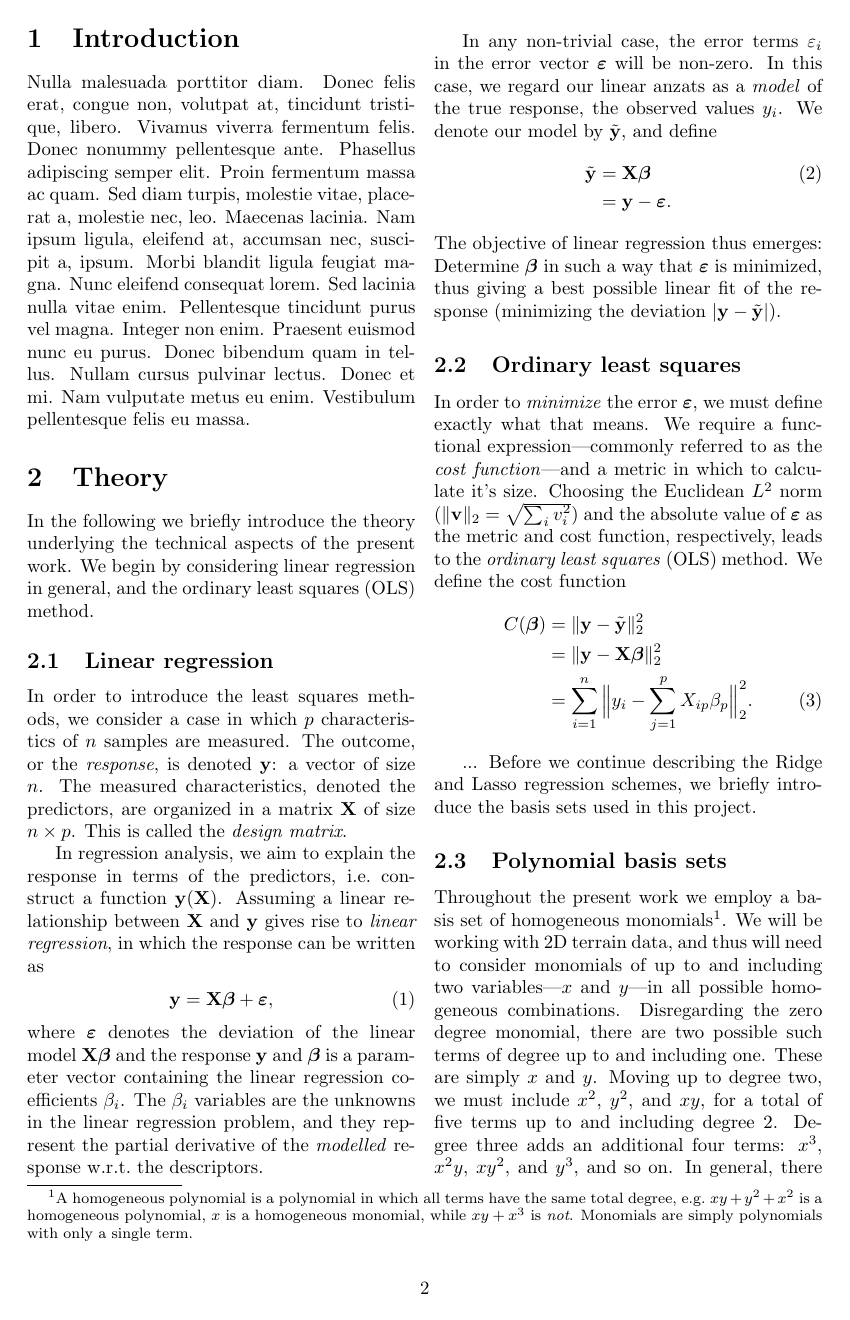
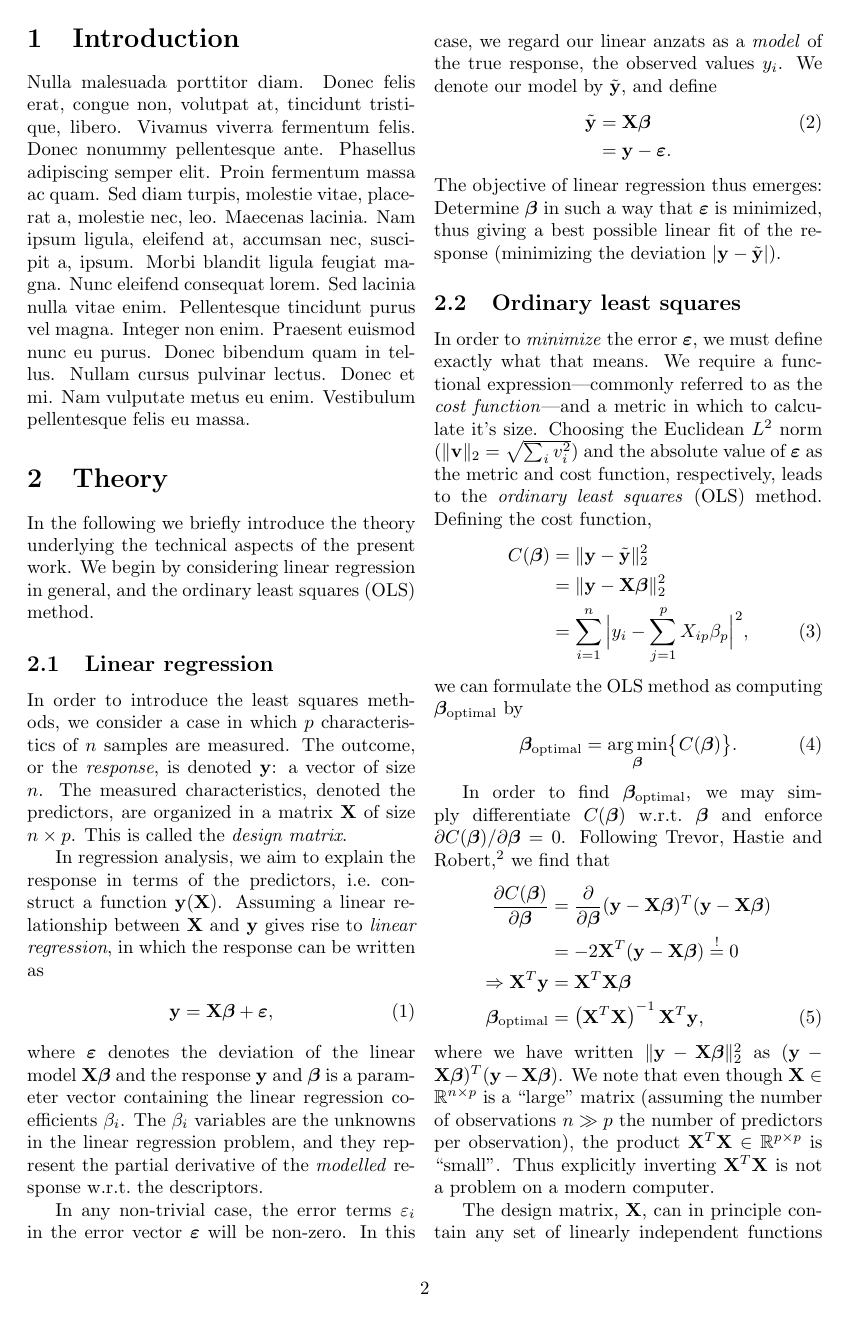
Before and after one commit to KariEriksen/FYS-STK4155, a LaTeX paper (project1/report/project1-report.tex): page 2 of 5. Compiled offline with pdfLaTeX.

Commit message:
OLS theory mostly done

```diff
--- a/project1/report/project1-report.tex
+++ b/project1/report/project1-report.tex
@@ -102,13 +117,31 @@ In any non-trivial case, the error terms $\varepsilon_i$ in the error vector $\b
 The objective of linear regression thus emerges: Determine $\bm\beta$ in such a way that $\bm\varepsilon$ is minimized, thus giving a best possible linear fit of the response (minimizing the deviation $|\mathbf{y}-\tilde{\mathbf{y}}|$).
 
 \subsection{Ordinary least squares}
-In order to \textit{minimize} the error $\bm\varepsilon$, we must define exactly what that means. We require a functional expression\textemdash commonly referred to as the \textit{cost function}\textemdash and a metric in which to calculate it's size. Choosing the Euclidean $L^2$ norm ($\Vert \mathbf{v} \Vert_2=\sqrt{\sum_i v_i^2}$) and the absolute value of $\bm\varepsilon$ as the metric and cost function, respectively, leads to the \textit{ordinary least squares} (OLS) method. We define the cost function
+In order to \textit{minimize} the error $\bm\varepsilon$, we must define exactly what that means. We require a functional expression\textemdash commonly referred to as the \textit{cost function}\textemdash and a metric in which to calculate it's size. Choosing the Euclidean $L^2$ norm ($\Vert \mathbf{v} \Vert_2=\sqrt{\sum_i v_i^2}$) and the absolute value of $\bm\varepsilon$ as the metric and cost function, respectively, leads to the \textit{ordinary least squares} (OLS) method. Defining the cost function,
 \begin{align}
 C(\bm\beta) &= \Vert \mathbf{y} - \tilde{\mathbf{y}}\Vert_2^2 \nonumber \\
 %
 &= \Vert \mathbf{y} - \mathbf{X}\bm\beta\Vert_2^2 \nonumber \\
 %%
-&= \sum_{i=1}^n \Big\Vert y_i - \sum_{j=1}^p X_{ip} \beta_p \Big\Vert_2^2.
+&= \sum_{i=1}^n \Big| y_i - \sum_{j=1}^p X_{ip} \beta_p \Big|^2,
+\end{align}
+we can formulate the OLS method as computing $\bm\beta_\text{optimal}$ by
+\begin{align}
+\bm\beta_\text{optimal}=\underset{\bm\beta}{\text{arg\,min}}\big\{C(\bm\beta)\big\}.
 \end{align}
 
-...
+In order to find $\bm\beta_\text{optimal}$, we may simply differentiate $C(\bm\beta)$ w.r.t.\ $\bm\beta$ and enforce $\partial C(\bm\beta)/\partial \bm\beta = 0$. Following Trevor, Hastie and Robert\autocite{trevor2009elements}, we find that
+\begin{align}
+\frac{\partial C(\bm\beta)}{\partial \bm\beta} &= \frac{\partial}{\partial \bm\beta} (\mathbf{y}-\mathbf{X}\bm\beta)^T (\mathbf{y}-\mathbf{X}\bm\beta) \nonumber \\
+%
+&= -2\mathbf{X}^T(\mathbf{y}-\mathbf{X}\bm\beta) \stackrel{!}{=} 0 \nonumber \\
+%
+\Rightarrow \mathbf{X}^T\mathbf{y} &= \mathbf{X}^T\mathbf{X}\bm\beta \nonumber \\
+%
+\bm\beta_\text{optimal} &= \left(\mathbf{X}^T\mathbf{X}\right)^{-1}\mathbf{X}^T\mathbf{y},
+\end{align}
+where we have written $\Vert \mathbf{y}-\mathbf{X}\bm\beta\Vert_2^2$ as $(\mathbf{y}-\mathbf{X}\bm\beta)^T (\mathbf{y}-\mathbf{X}\bm\beta)$. We note that even though $\mathbf{X}\in \mathbb{R}^{n\times p}$ is a "large" matrix (assuming the number of observations $n\gg p$ the number of predictors per observation), the product $\mathbf{X}^T\mathbf{X}\in \mathbb{R}^{p\times p}$ is "small". Thus explicitly inverting $\mathbf{X}^T\mathbf{X}$ is not a problem on a modern computer.
+
+
+The design matrix, $\mathbf{X}$, can in principle contain any set of linearly independent functions of the predictors\footnote{We require linear independence to ensure the normal equations have a unique solution}. Every column in the design matrix corresponds to a mapping of the predictors, with elements $\mathbf{p}_i\mapsto \mathbf{X}_{ij}$. We will now consider an example of such a design matrix. We use two predictors\textemdash we will denote them $x$ and $y$\textemdash with the response $y$. We introduce our model using the mappings $(x,y)\mapsto x$, $(x,y)\mapsto y$, and $(x,y)\mapsto xy$. Including also what is commonly referred to as the intercept, this gives rise to the design matrix
+\begin{align}
```
Also changed, not shown: project1/ref/project1-references.bib (+7 -0 lines), project1/report/project1-report.pdf, project1/report/project1-report.tex (31 more changed lines).
